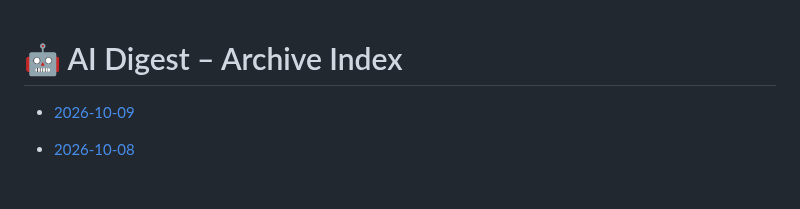
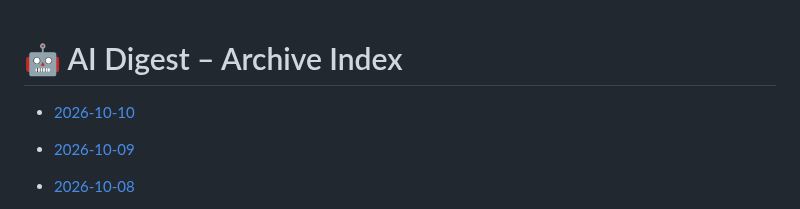
Before and after one commit to zeshengzong/aidigest, a Markdown page: DIGEST.md, the part around the change. GitHub-like rendering; blank space fills up the shorter version.

Commit message:
📰 AI Digest for 2026-10-10

```diff
--- a/DIGEST.md
+++ b/DIGEST.md
@@ -1,4 +1,6 @@
 # 🤖 AI Digest – Archive Index
+
+- [2026-10-10](archives/2026-10-10.md)
 
 - [2026-10-09](archives/2026-10-09.md)
 
```
Also changed, not shown: archives/2026-10-10.md (added, +128 -0 lines).
